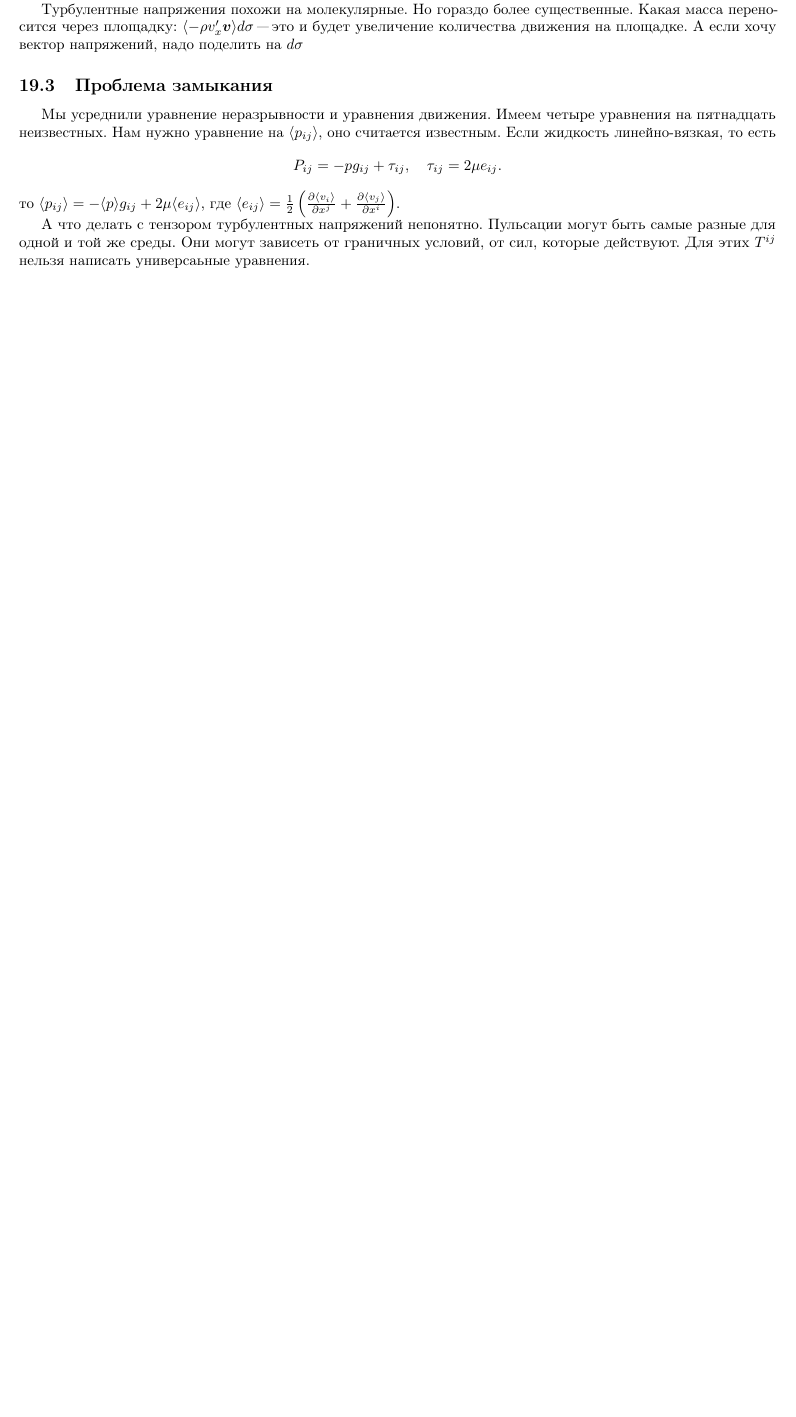
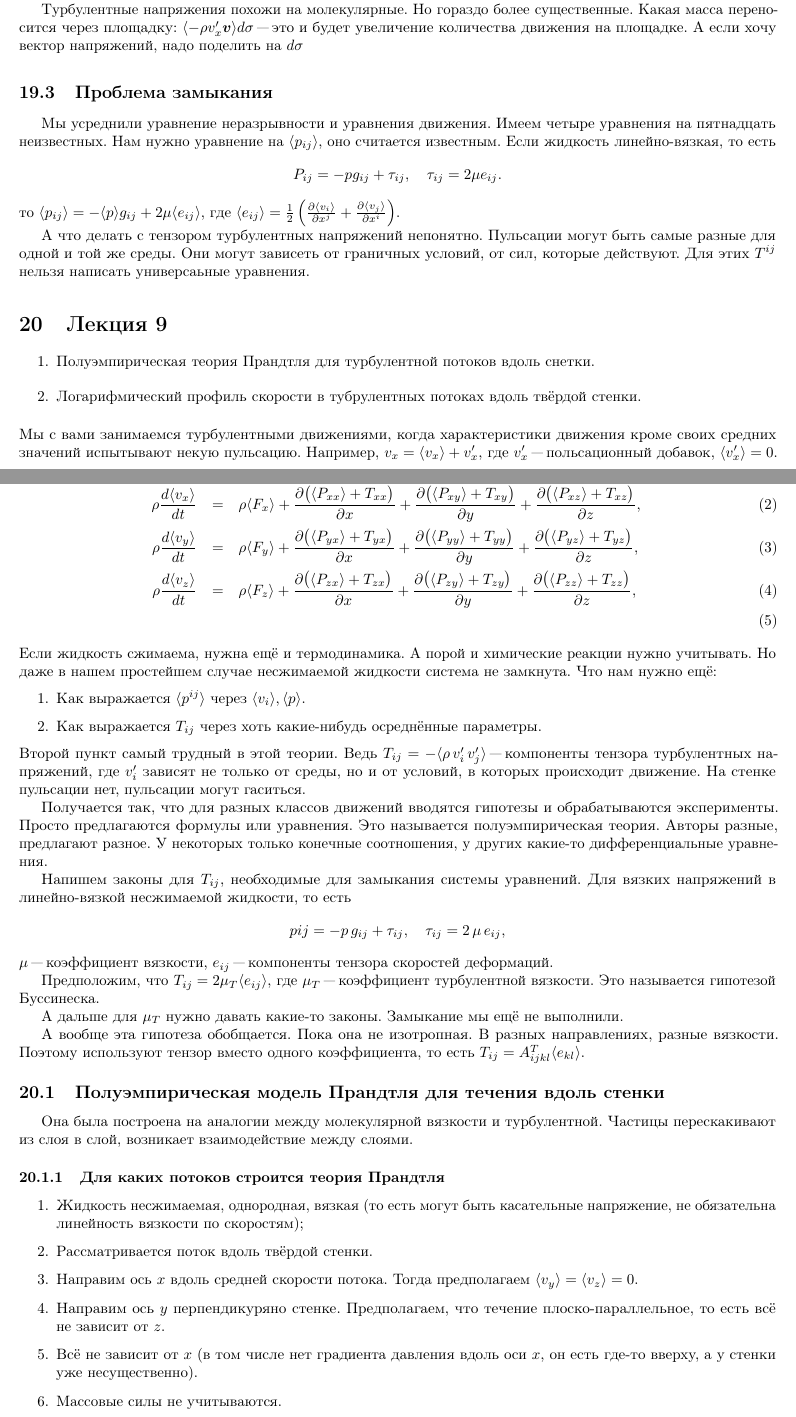
Before and after one commit to AnatolyShirykalov/MSS, a LaTeX document (master.tex, which reads lectures/uprugost/10.tex): part of page 52 of 52 before the commit and two parts of pages 52 and 53 of 55 after it, the two joined at a grey line, cut so that both start at the same text, the shorter picture padded with empty space. Compiled offline with pdfLaTeX.

Commit message:
+1 numerator

```diff
--- /dev/null
+++ b/lectures/uprugost/10.tex
@@ -0,0 +1,47 @@
+\section{Лекция 9}
+\begin{enumerate}
+\item Полуэмпирическая теория Прандтля для турбулентной потоков вдоль снетки.
+\item Логарифмический профиль скорости в тубрулентных потоках вдоль твёрдой стенки.
+\end{enumerate}
+Мы с вами занимаемся турбулентными движениями, когда характеристики движения кроме своих средних значений испытывают некую пульсацию. Например, $v_x = \MID{v_x} + v'_x$, где $v'_x$ "--- польсационный добавок, $\MID {v'_x}=0$.
+
+Написали Рейнольсово осреденение уравнений для несжимаемой жидкости.
+\begin{eqnarray}
+  \label{TurboM}\div\la\ve v\ra &=&0;\\
+  \rho\DP{\MID{v_x}}t &=& \rho\MID{F_x} +   \CP{\big(\MID{P_{xx}}+T_{xx}\big)}x + \CP{\big(\MID{P_{xy}}+T_{xy}\big)}y + \CP{\big(\MID{P_{xz}}+T_{xz}\big)}z,\\
+  \rho\DP{\MID{v_y}}t &=& \rho\MID{F_y} +   \CP{\big(\MID{P_{yx}}+T_{yx}\big)}x + \CP{\big(\MID{P_{yy}}+T_{yy}\big)}y + \CP{\big(\MID{P_{yz}}+T_{yz}\big)}z,\\
+  \rho\DP{\MID{v_z}}t &=& \rho\MID{F_z} +   \CP{\big(\MID{P_{zx}}+T_{zx}\big)}x + \CP{\big(\MID{P_{zy}}+T_{zy}\big)}y + \CP{\big(\MID{P_{zz}}+T_{zz}\big)}z,\\
+\end{eqnarray}
+Если жидкость сжимаема, нужна ещё и термодинамика. А порой и химические реакции нужно учитывать. Но даже в нашем простейшем случае несжимаемой жидкости система не замкнута. Что нам нужно ещё:
+\begin{enumerate}
+\item Как выражается $\la p^{ij}\ra$ через $\la v_i\ra,\MID p$.
+\item Как выражается $T_{ij}$ через хоть какие-нибудь осреднённые параметры.
+\end{enumerate}
+Второй пункт самый трудный в этой теории. Ведь $T_{ij} = -\MID{\rho\,v'_i\,v'_j}$ "--- компоненты тензора турбулентных напряжений, где $v'_i$ зависят не только от среды, но и от условий, в которых происходит движение. На стенке пульсации нет, пульсации могут гаситься.
+
+Получается так, что для разных классов движений вводятся гипотезы и обрабатываются эксперименты. Просто предлагаются формулы или уравнения. Это называется полуэмпирическая теория. Авторы разные, предлагают разное. У некоторых только конечные соотношения, у других какие-то дифференциальные уравнения.
+
+Напишем законы для $T_{ij}$, необходимые для замыкания системы уравнений. Для вязких напряжений в линейно-вязкой несжимаемой жидкости, то есть
+\[
+  p{ij} = -p\,g_{ij} + \tau_{ij},\quad \tau_{ij} = 2\,\mu\,e_{ij},
+\]
+$\mu$ "--- коэффициент вязкости, $e_{ij}$ "--- компоненты тензора скоростей деформаций.
+
+Предположим, что $T_{ij} = 2\mu_T\MID{e_{ij}}$, где $\mu_T$ "--- коэффициент турбулентной вязкости. Это называется гипотезой Буссинеска.
+
+А дальше для $\mu_T$ нужно давать какие-то законы. Замыкание мы ещё не выполнили.
+
+А вообще эта гипотеза обобщается. Пока она не изотропная. В разных направлениях, разные вязкости. Поэтому используют тензор вместо одного коэффициента, то есть $T_{ij} = A^T_{ijkl}\MID{e_{kl}}$.
+
+\subsection{Полуэмпирическая модель Прандтля для течения вдоль стенки}
+Она была построена на аналогии между молекулярной вязкости и турбулентной. Частицы перескакивают из слоя в слой, возникает взаимодействие между слоями.
+
+\subsubsection{Для каких потоков строится теория Прандтля}
+\begin{enumerate}
+\item \label{Pra1} Жидкость несжимаемая, однородная, вязкая (то есть могут быть касательные напряжение, не обязательна линейность вязкости по скоростям);
+\item Рассматривается поток вдоль твёрдой стенки.
+\item Направим ось $x$ вдоль средней скорости потока. Тогда предполагаем $\MID{v_y}=\MID{v_z}=0$.
+\item Направим ось $y$ перпендикуряно стенке. Предполагаем, что течение плоско-параллельное, то есть всё не~зависит от $z$.
+\item \label{Pra5} Всё не зависит от $x$ (в том числе нет градиента давления вдоль оси $x$, он есть где-то вверху, а у стенки уже несущественно).
+\item Массовые силы не учитываются.
+\item \label{Pra7} Движение в среднем стационарно.
```
Also changed, not shown: master.tex (+1 -0 lines), master.pdf, lectures/uprugost/10.tex (74 more changed lines).
